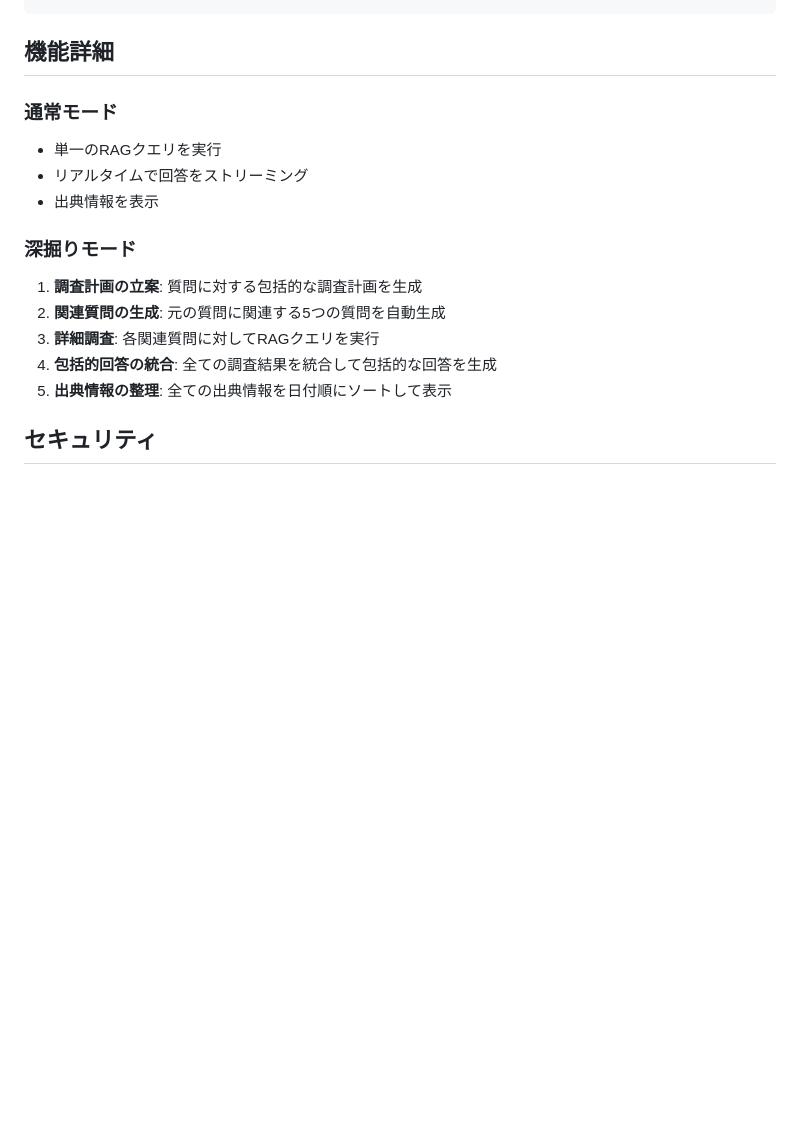
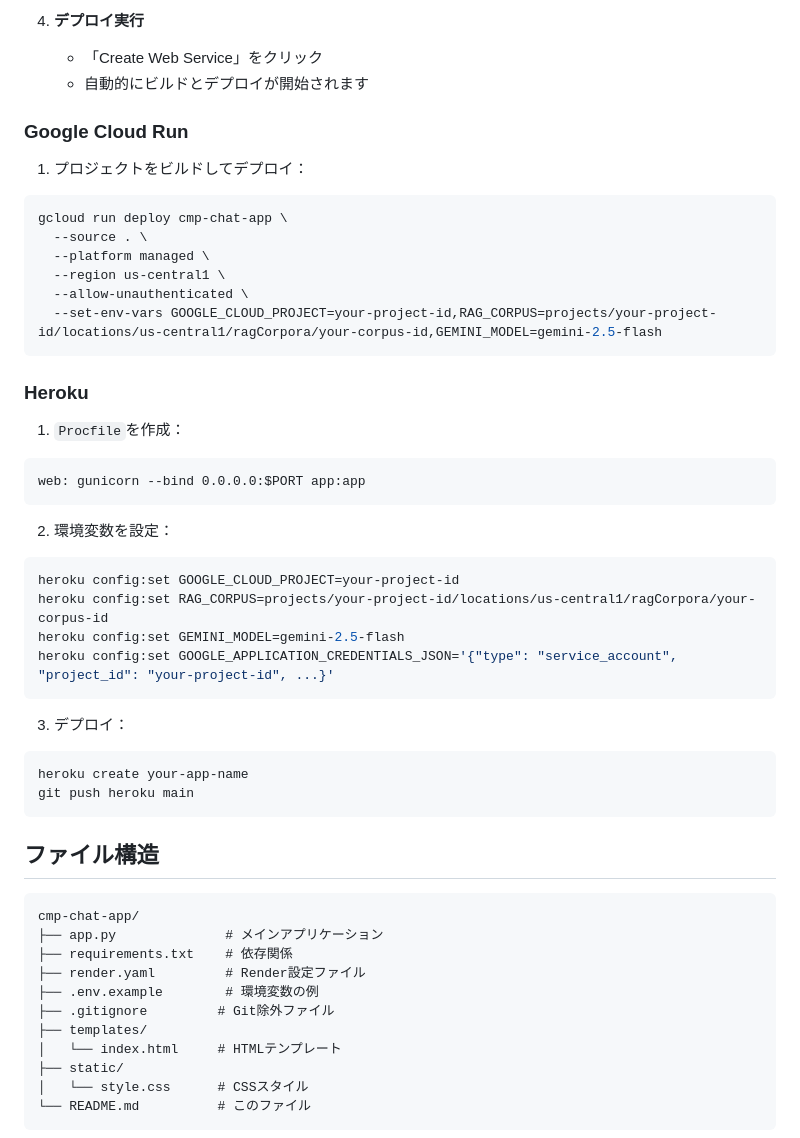
Before and after one commit to taiga-7543/cmp-chat-app, a Markdown page: README.md, the part around the change printed below. GitHub-like rendering; blank space fills up the shorter version.

````diff
--- a/README.md
+++ b/README.md
@@ -133,20 +120,53 @@ Server-Sent Events形式でストリーミングされます。
+4. **デプロイ実行**
+   - 「Create Web Service」をクリック
+   - 自動的にビルドとデプロイが開始されます
+
+### Google Cloud Run
+
+1. プロジェクトをビルドしてデプロイ：
+```bash
+gcloud run deploy cmp-chat-app \
+  --source . \
+  --platform managed \
+  --region us-central1 \
+  --allow-unauthenticated \
+  --set-env-vars GOOGLE_CLOUD_PROJECT=your-project-id,RAG_CORPUS=projects/your-project-id/locations/us-central1/ragCorpora/your-corpus-id,GEMINI_MODEL=gemini-2.5-flash
 ```
 
-## 機能詳細
+### Heroku
 
-### 通常モード
+1. `Procfile`を作成：
+```
+web: gunicorn --bind 0.0.0.0:$PORT app:app
+```
 
-- 単一のRAGクエリを実行
-- リアルタイムで回答をストリーミング
-- 出典情報を表示
+2. 環境変数を設定：
+```bash
+heroku config:set GOOGLE_CLOUD_PROJECT=your-project-id
+heroku config:set RAG_CORPUS=projects/your-project-id/locations/us-central1/ragCorpora/your-corpus-id
+heroku config:set GEMINI_MODEL=gemini-2.5-flash
+heroku config:set GOOGLE_APPLICATION_CREDENTIALS_JSON='{"type": "service_account", "project_id": "your-project-id", ...}'
+```
 
-### 深掘りモード
+3. デプロイ：
+```bash
+heroku create your-app-name
+git push heroku main
+```
 
-1. **調査計画の立案**: 質問に対する包括的な調査計画を生成
-2. **関連質問の生成**: 元の質問に関連する5つの質問を自動生成
-3. **詳細調査**: 各関連質問に対してRAGクエリを実行
-4. **包括的回答の統合**: 全ての調査結果を統合して包括的な回答を生成
-5. **出典情報の整理**: 全ての出典情報を日付順にソートして表示
+## ファイル構造
 
-## セキュリティ
+```
+cmp-chat-app/
+├── app.py              # メインアプリケーション
+├── requirements.txt    # 依存関係
+├── render.yaml         # Render設定ファイル
+├── .env.example        # 環境変数の例
+├── .gitignore         # Git除外ファイル
+├── templates/
+│   └── index.html     # HTMLテンプレート
+├── static/
+│   └── style.css      # CSSスタイル
+└── README.md          # このファイル
+```
 
````
Also changed, not shown: other parts of README.md (+179 -125 lines).
